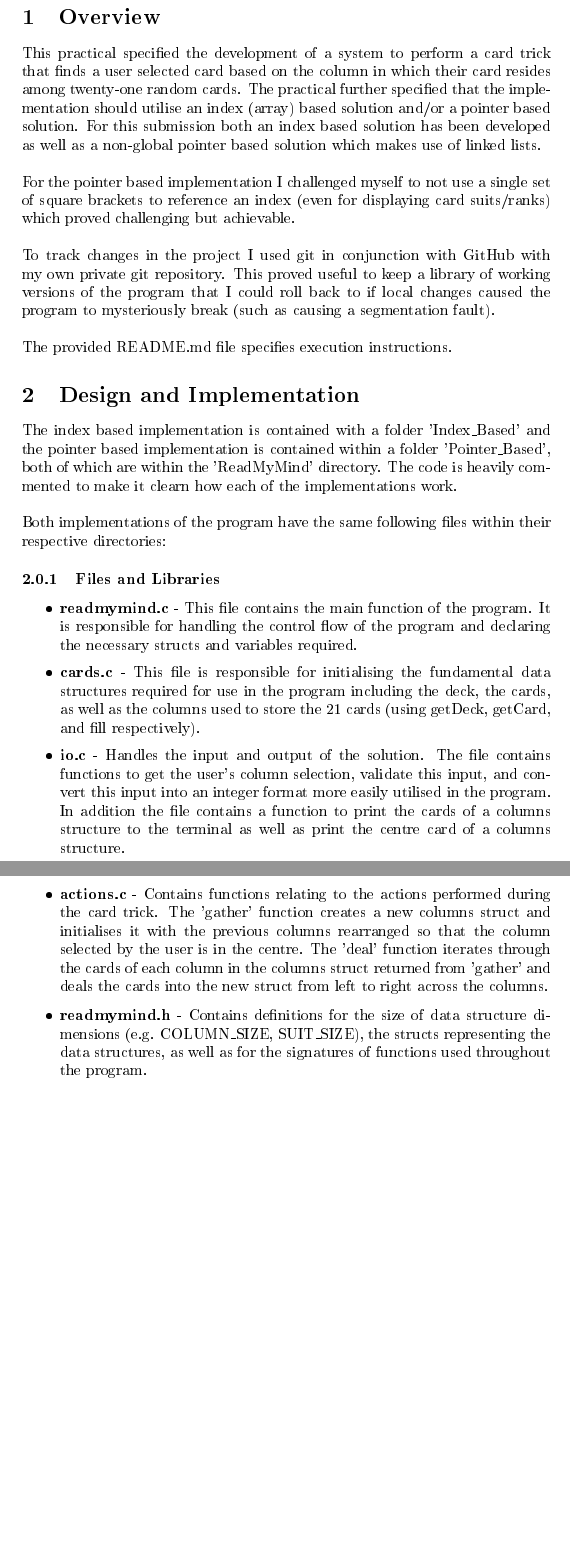
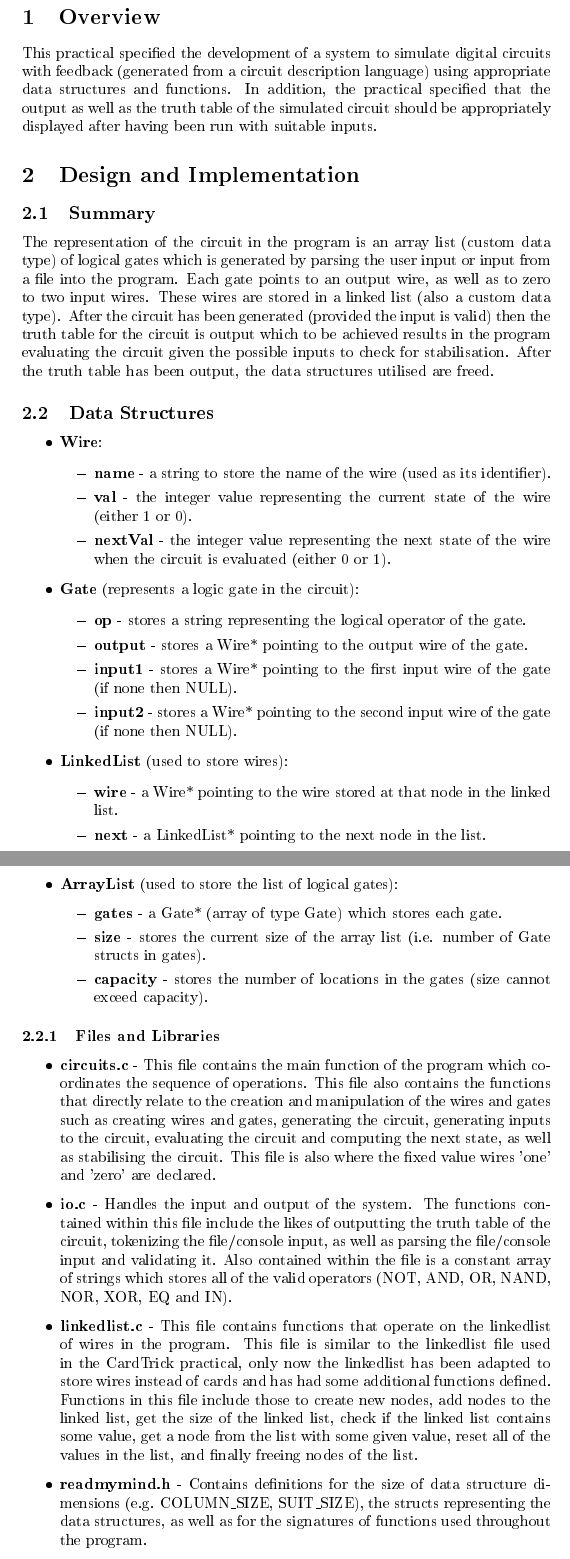
Before and after one commit to LewysW/CS2002-Practical4, a LaTeX document (Report/CS2002-Practical4-Report.tex): two parts of pages 3 and 4 of 12 before the commit and two parts of pages 3 and 4 of 13 after it, joined at a grey line, cut so that both start at the same text, the shorter picture padded with empty space. The pictures show the PDF file Report/CS2002-Practical4-Report.pdf that the author committed with the source.

Commit message:
Completed overview of report as well as most of design & implementation

```diff
--- a/Report/CS2002-Practical4-Report.tex
+++ b/Report/CS2002-Practical4-Report.tex
@@ -15,15 +15,44 @@
 
 	\newpage
 	\section{Overview}
-	This practical specified the development of a system to
+	This practical specified the development of a system to simulate digital circuits with feedback (generated from a circuit description language) using appropriate data structures and functions. In addition, the practical specified that the output as well as the truth table of the simulated circuit should be appropriately displayed after having been run with suitable inputs.
 	\section{Design and Implementation}
-		The index based implementation is contained with a folder 'Index\_Based' and the pointer based implementation is contained within a folder 'Pointer\_Based', both of which are within the 'ReadMyMind' directory. The code is heavily commented to make it clearn how each of the implementations work. \\\\Both implementations of the program have the same following files within their respective directories:
+		\subsection{Summary}
+			The representation of the circuit in the program is an array list (custom data type) of logical gates which is generated by parsing the user input or input from a file into the program. Each gate points to an output wire, as well as to zero to two input wires. These wires are stored in a linked list (also a custom data type). After the circuit has been generated (provided the input is valid) then the truth table for the circuit is output which to be achieved results in the program evaluating the circuit given the possible inputs to check for stabilisation. After the truth table has been output, the data structures utilised are freed.
+		\subsection{Data Structures}
+			\begin{itemize}
+				\item \textbf{Wire}:
+					\begin{itemize}
+						\item \textbf{name} - a string to store the name of the wire (used as its identifier).
+						\item \textbf{val} - the integer value representing the current state of the wire (either 1 or 0).
+						\item \textbf{nextVal} - the integer value representing the next state of the wire when the circuit is evaluated (either 0 or 1).
+					\end{itemize}
+
+				\item \textbf{Gate} (represents a logic gate in the circuit):
+					\begin{itemize}
+						\item \textbf{op} - stores a string representing the logical operator of the gate.
+						\item \textbf{output} - stores a Wire* pointing to the output wire of the gate.
+						\item \textbf{input1} - stores a Wire* pointing to the first input wire of the gate (if none then NULL).
+						\item \textbf{input2} - stores a Wire* pointing to the second input wire of the gate (if none then NULL).
+					\end{itemize}
+				\item \textbf{LinkedList} (used to store wires):
+					\begin{itemize}
+						\item \textbf{wire} - a Wire* pointing to the wire stored at that node in the linked list.
+						\item \textbf{next} - a LinkedList* pointing to the next node in the list.
+					\end{itemize}
+				\item \textbf{ArrayList} (used to store the list of logical gates):
+					\begin{itemize}
+						\item \textbf{gates} - a Gate* (array of type Gate) which stores each gate.
+						\item \textbf{size} - stores the current size of the array list (i.e. number of Gate structs in gates).
+						\item \textbf{capacity} - stores the number of locations in the gates (size cannot exceed capacity).
+					\end{itemize}
+			\end{itemize}
 		\subsubsection{Files and Libraries}
 				\begin{itemize}
-					\item \textbf{readmymind.c} - This file contains the main function of the program. It is responsible for handling the control flow of the program and declaring the necessary structs and variables required.
-					\item \textbf{cards.c} - This file is responsible for initialising the fundamental data structures required for use in the program including the deck, the cards, as well as the columns used to store the 21 cards (using getDeck, getCard, and fill respectively).
-					\item \textbf{io.c} - Handles the input and output of the solution. The file contains functions to get the user's column selection, validate this input, and convert this input into an integer format more easily utilised in the program. In addition the file contains a function to print the cards of a columns structure to the terminal as well as print the centre card of a columns structure.
-					\item \textbf{actions.c} - Contains functions relating to the actions performed during the card trick. The 'gather' function creates a new columns struct and initialises it with the previous columns rearranged so that the column selected by the user is in the centre. The 'deal' function iterates through the cards of each column in the columns struct returned from 'gather' and deals the cards into the new struct from left to right across the columns.
+					\item \textbf{circuits.c} - This file contains the main function of the program which coordinates the sequence of operations. This file also contains the functions that directly relate to the creation and manipulation of the wires and gates such as creating wires and gates, generating the circuit, generating inputs to the circuit, evaluating the circuit and computing the next state, as well as stabilising the circuit. This file is also where the fixed value wires 'one' and 'zero' are declared.
+					\item \textbf{io.c} - Handles the input and output of the system. The functions contained within this file include the likes of outputting the truth table of the circuit, tokenizing the file/console input, as well as parsing the file/console input and validating it. Also contained within the file is a constant array of strings which stores all of the valid operators (NOT, AND, OR, NAND, NOR, XOR, EQ and IN).
+					\item \textbf{linkedlist.c} - This file contains functions that operate on the linked list of wires in the program. This file is similar to the linkedlist file used in the CardTrick practical, only now the linked list has been adapted to store wires instead of cards and has had some additional functions defined. Functions in this file include those to create new nodes, add nodes to the linked list, get the size of the linked list, check if the linked list contains some value, get a node from the list with some given value, reset all of the values in the list, and finally freeing nodes of the list.
+					\item \textbf{arraylist.c} - This file contains functions that operate on the array list storing the gates of the circuit in the program.
 					\item \textbf{readmymind.h} - Contains definitions for the size of data structure dimensions (e.g. COLUMN\_SIZE, SUIT\_SIZE), the structs representing the data structures, as well as for the signatures of functions used throughout the program.
 					\item \textbf{stdbool.h} - Used to allow true and false values to be returned when validating the user's input.
 
```
Also changed, not shown: Report/CS2002-Practical4-Report.pdf, Report/CS2002-Practical4-Report.tex (2 more changed lines), 10 other files.
